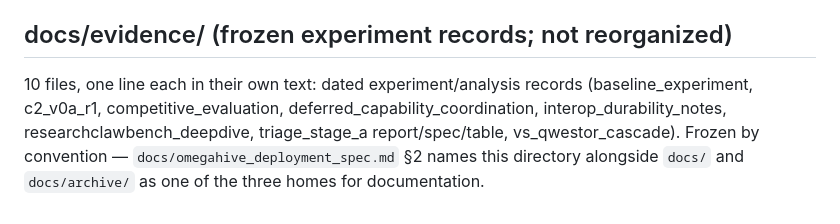
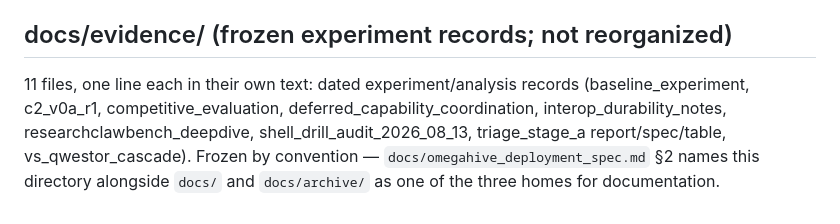
Before and after one commit to cassiopenachin/omegahive, a Markdown page: docs/INDEX.md, the part around the change. Rendered like a GitHub page.

Commit message:
docs/INDEX: count the drill audit in docs/evidence/
The merge brought main's INDEX line back at 10 files; this branch adds an
eleventh. Fixing the count here rather than leaving the map wrong.

Co-Authored-By: Claude Opus 5 (1M context) <noreply@anthropic.com>

```diff
--- a/docs/INDEX.md
+++ b/docs/INDEX.md
@@ -29,4 +29,4 @@
 21 files, one line each in their own Status header, not restated here: 13 pre-design-doc plans/specs/architecture from before the Jul 6 design-doc rewrite (architecture, docs_audit, m0–m5 specs, overview, plan, repo_hygiene_spec, rp3_spec, v0_spec), plus this triage's additions — `omegahive_hive_user_migration.md` (executed procedure — the `hive` unix account exists on the host), `omegahive_omegaclaw_binding.md` (decided Q1 deliberation, superseded by design §3.4), `omegahive_stage2_spec.md` (closed ladder, companion to the verdict), and five closed work/fix orders now that their deliverables have shipped or merged (`omegahive_c2_v0a_v2_order.md`, `omegahive_port_fixes_D1-D5.md`, `omegahive_stage2_fixes_A1-A4.md`, `omegahive_v3_fixes_B1-B6.md`, `omegahive_v3_kb_persona_brief.md`).
 
 ## docs/evidence/ (frozen experiment records; not reorganized)
-10 files, one line each in their own text: dated experiment/analysis records (baseline_experiment, c2_v0a_r1, competitive_evaluation, deferred_capability_coordination, interop_durability_notes, researchclawbench_deepdive, triage_stage_a report/spec/table, vs_qwestor_cascade). Frozen by convention — `docs/omegahive_deployment_spec.md` §2 names this directory alongside `docs/` and `docs/archive/` as one of the three homes for documentation.
+11 files, one line each in their own text: dated experiment/analysis records (baseline_experiment, c2_v0a_r1, competitive_evaluation, deferred_capability_coordination, interop_durability_notes, researchclawbench_deepdive, shell_drill_audit_2026_08_13, triage_stage_a report/spec/table, vs_qwestor_cascade). Frozen by convention — `docs/omegahive_deployment_spec.md` §2 names this directory alongside `docs/` and `docs/archive/` as one of the three homes for documentation.
```
